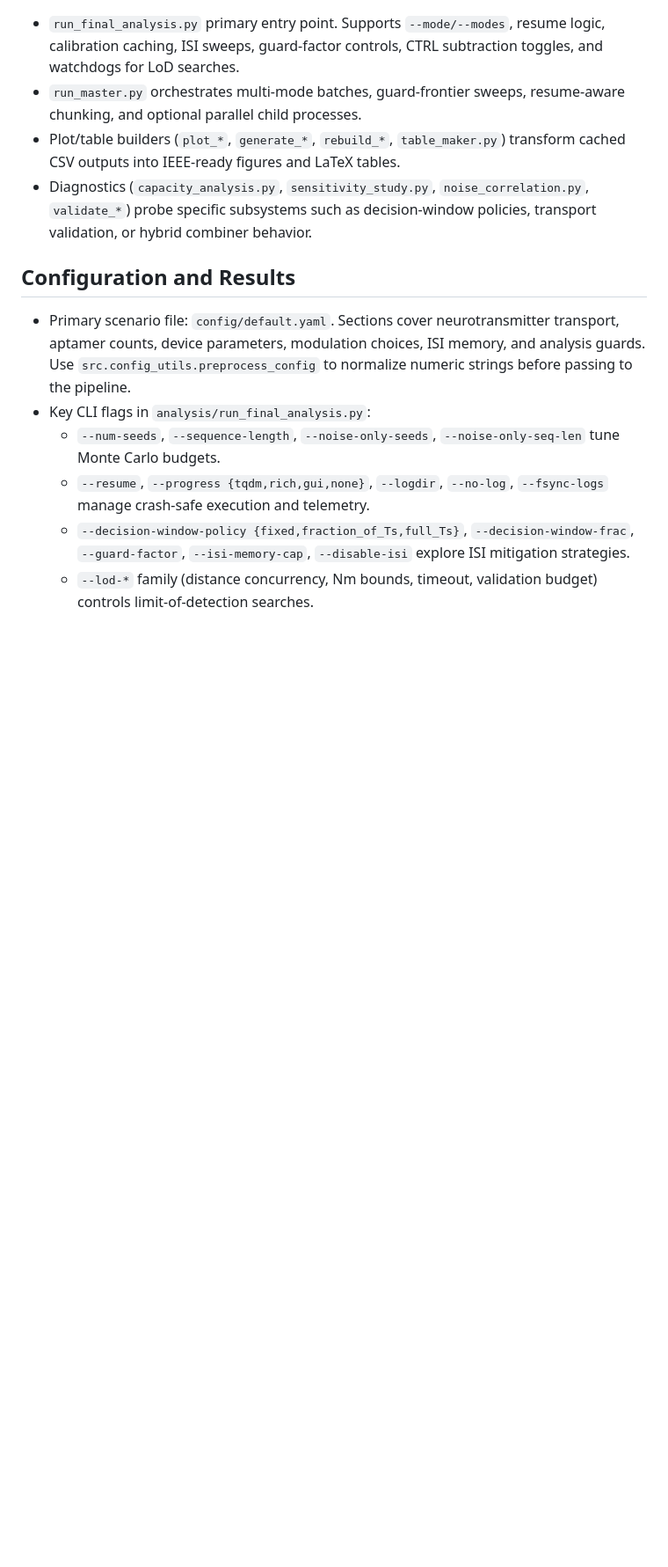
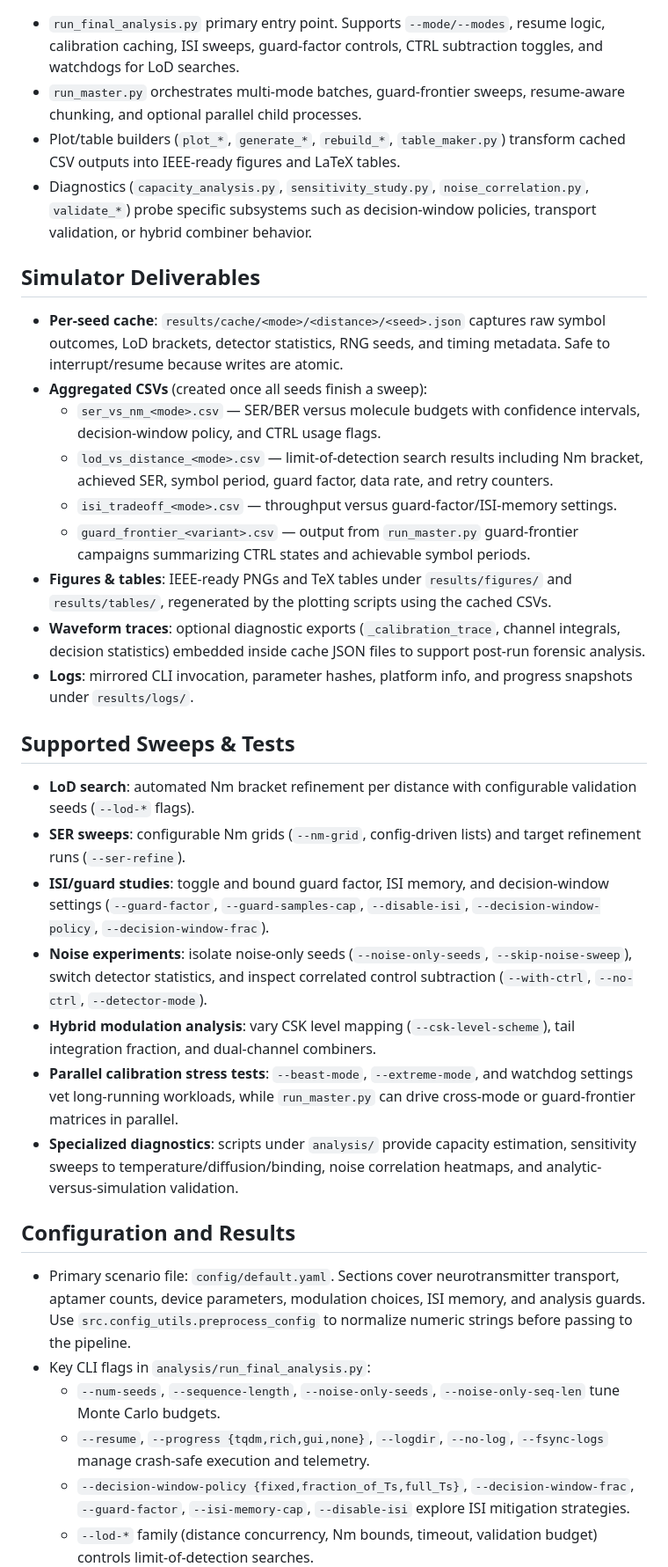
Before and after one commit to athan614/MCvD_Simulator-Dev_Build, a Markdown page: README.md, the part around one of its changes. Shown at 88% size. Drawn GitHub-style; blank space fills up the shorter version.

Commit message:
beta-v2.3.1
updated readme

```diff
--- a/README.md
+++ b/README.md
@@ -45,6 +45,26 @@ Use `python setup_env.py --extras dev --editable` for a guided installation and
 - Plot/table builders (`plot_*`, `generate_*`, `rebuild_*`, `table_maker.py`) transform cached CSV outputs into IEEE-ready figures and LaTeX tables.
 - Diagnostics (`capacity_analysis.py`, `sensitivity_study.py`, `noise_correlation.py`, `validate_*`) probe specific subsystems such as decision-window policies, transport validation, or hybrid combiner behavior.
 
+## Simulator Deliverables
+- **Per-seed cache**: `results/cache/<mode>/<distance>/<seed>.json` captures raw symbol outcomes, LoD brackets, detector statistics, RNG seeds, and timing metadata. Safe to interrupt/resume because writes are atomic.
+- **Aggregated CSVs** (created once all seeds finish a sweep):
+  - `ser_vs_nm_<mode>.csv` — SER/BER versus molecule budgets with confidence intervals, decision-window policy, and CTRL usage flags.
+  - `lod_vs_distance_<mode>.csv` — limit-of-detection search results including Nm bracket, achieved SER, symbol period, guard factor, data rate, and retry counters.
+  - `isi_tradeoff_<mode>.csv` — throughput versus guard-factor/ISI-memory settings.
+  - `guard_frontier_<variant>.csv` — output from `run_master.py` guard-frontier campaigns summarizing CTRL states and achievable symbol periods.
+- **Figures & tables**: IEEE-ready PNGs and TeX tables under `results/figures/` and `results/tables/`, regenerated by the plotting scripts using the cached CSVs.
+- **Waveform traces**: optional diagnostic exports (`_calibration_trace`, channel integrals, decision statistics) embedded inside cache JSON files to support post-run forensic analysis.
+- **Logs**: mirrored CLI invocation, parameter hashes, platform info, and progress snapshots under `results/logs/`.
+
+## Supported Sweeps & Tests
+- **LoD search**: automated Nm bracket refinement per distance with configurable validation seeds (`--lod-*` flags).
+- **SER sweeps**: configurable Nm grids (`--nm-grid`, config-driven lists) and target refinement runs (`--ser-refine`).
+- **ISI/guard studies**: toggle and bound guard factor, ISI memory, and decision-window settings (`--guard-factor`, `--guard-samples-cap`, `--disable-isi`, `--decision-window-policy`, `--decision-window-frac`).
+- **Noise experiments**: isolate noise-only seeds (`--noise-only-seeds`, `--skip-noise-sweep`), switch detector statistics, and inspect correlated control subtraction (`--with-ctrl`, `--no-ctrl`, `--detector-mode`).
+- **Hybrid modulation analysis**: vary CSK level mapping (`--csk-level-scheme`), tail integration fraction, and dual-channel combiners.
+- **Parallel calibration stress tests**: `--beast-mode`, `--extreme-mode`, and watchdog settings vet long-running workloads, while `run_master.py` can drive cross-mode or guard-frontier matrices in parallel.
+- **Specialized diagnostics**: scripts under `analysis/` provide capacity estimation, sensitivity sweeps to temperature/diffusion/binding, noise correlation heatmaps, and analytic-versus-simulation validation.
+
 ## Configuration and Results
 - Primary scenario file: `config/default.yaml`. Sections cover neurotransmitter transport, aptamer counts, device parameters, modulation choices, ISI memory, and analysis guards. Use `src.config_utils.preprocess_config` to normalize numeric strings before passing to the pipeline.
 - Key CLI flags in `analysis/run_final_analysis.py`:
```
Also changed, not shown: other parts of README.md (+0 -5 lines).
